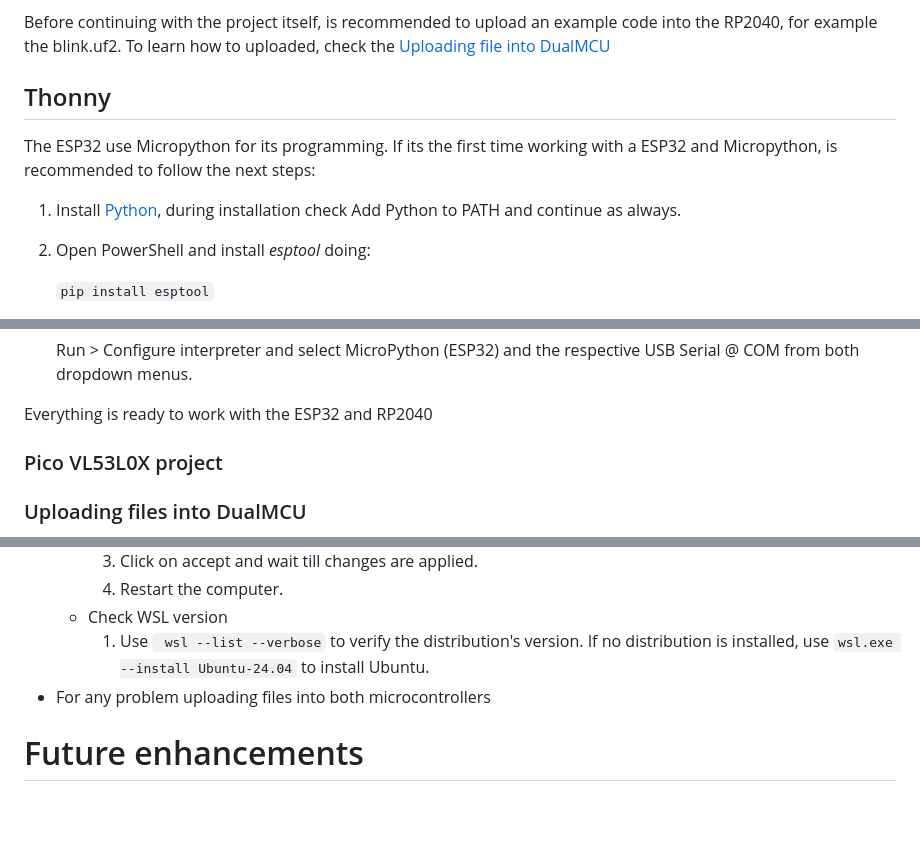
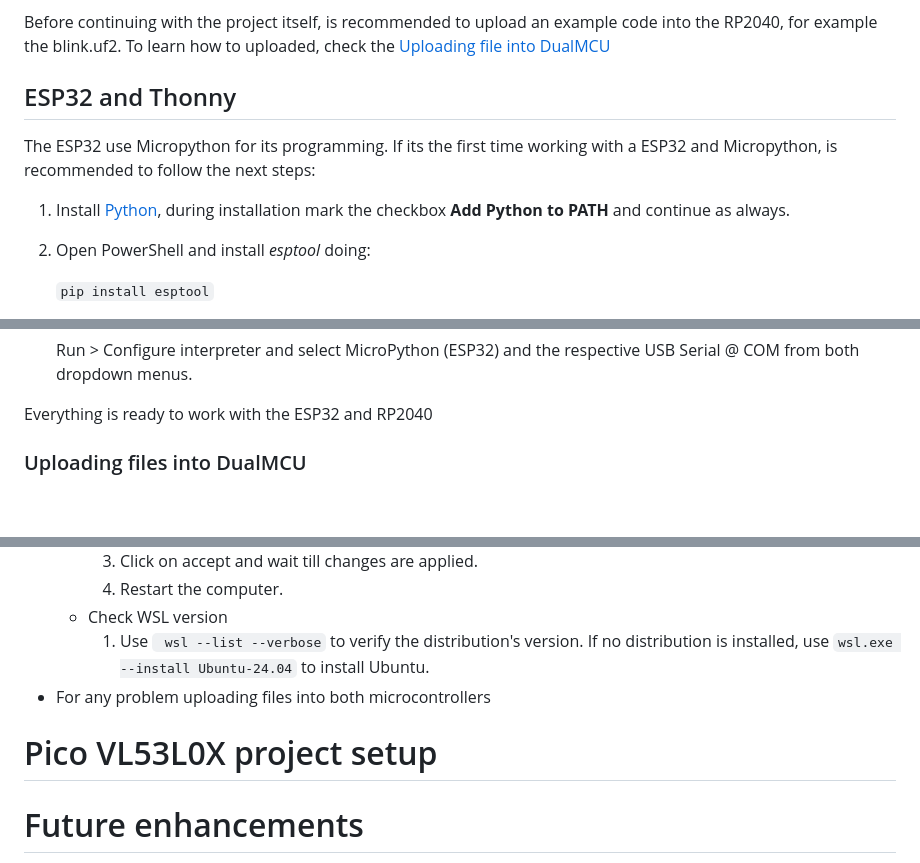
Before and after one commit to ecrz00/pico_vl53l0x, a Markdown page: README.md, 3 parts joined by grey strips. Drawn GitHub-style; blank space fills up the shorter version.

```diff
--- a/README.md
+++ b/README.md
@@ -95,10 +95,10 @@ The uf2 file, once uploaded, is automatically programmed to the RP2040, so every
 
 Before continuing with the project itself, is recommended to upload an example code into the RP2040, for example the blink.uf2. To learn how to uploaded, check the [Uploading file into DualMCU](#uploading-files-into-dualmcu)
 
-## Thonny
+## ESP32 and Thonny
 
 The ESP32 use Micropython for its programming. If its the first time working with a ESP32 and Micropython, is recommended to follow the next steps:
-1. Install [Python](https://www.python.org/downloads/), during installation check Add Python to PATH and continue as always.
+1. Install [Python](https://www.python.org/downloads/), during installation mark the checkbox **Add Python to PATH** and continue as always.
 2. Open PowerShell and install *esptool* doing:
 
    `pip install esptool`
@@ -121,9 +121,6 @@ The ESP32 use Micropython for its programming. If its the first time working wit
 
 Everything is ready to work with the ESP32 and RP2040
 
-
-### Pico VL53L0X project
-
 ### Uploading files into DualMCU
 
    Some microcontrollers, as the RP2040, have a bootloader mode which allow them to be recognized as a USB Mass Storage.
@@ -149,6 +145,10 @@ For the ESP32
      1. Use ` wsl --list --verbose` to verify the distribution's version. If no distribution is installed, use `wsl.exe --install Ubuntu-24.04` to install Ubuntu.
 * For any problem uploading files into both microcontrollers
 
+# Pico VL53L0X project setup
+
+
+
 # Future enhancements
 
 In the future it will support eight seensors (four on I2C0 and four on I2C1) using the RP2040's cores.
```
Also changed, not shown: other parts of README.md (+0 -1 lines).
